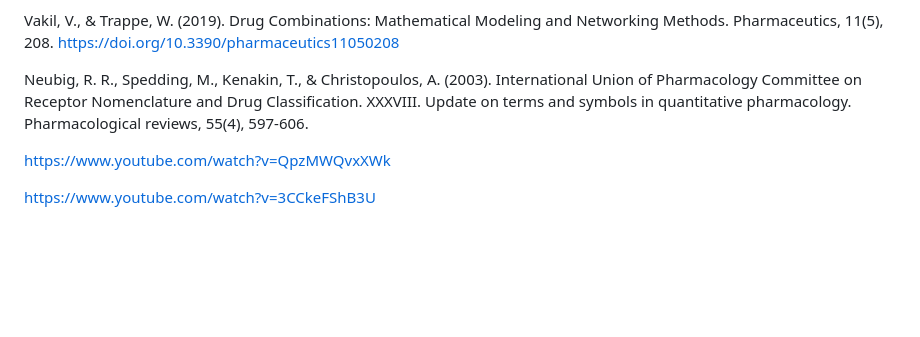
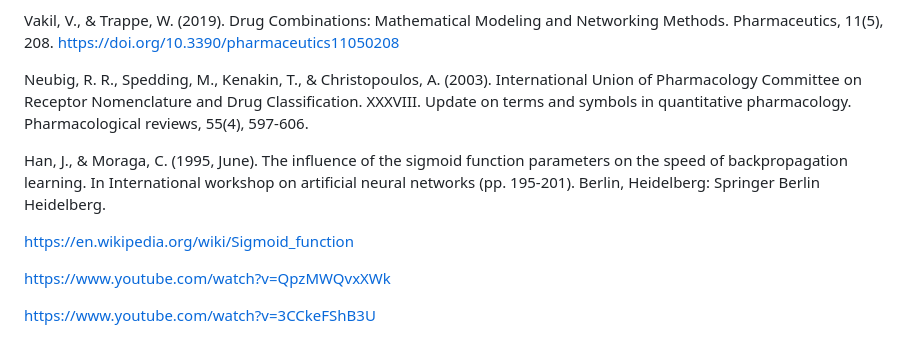
Before and after one commit to BJ1307/djc-jjy-data-project, a Markdown page: README.md, the part around the change. Drawn GitHub-style; blank space fills up the shorter version.

```diff
--- a/README.md
+++ b/README.md
@@ -29,6 +29,10 @@ Vakil, V., & Trappe, W. (2019). Drug Combinations: Mathematical Modeling and Net
 
 Neubig, R. R., Spedding, M., Kenakin, T., & Christopoulos, A. (2003). International Union of Pharmacology Committee on Receptor Nomenclature and Drug Classification. XXXVIII. Update on terms and symbols in quantitative pharmacology. Pharmacological reviews, 55(4), 597-606.
 
+Han, J., & Moraga, C. (1995, June). The influence of the sigmoid function parameters on the speed of backpropagation learning. In International workshop on artificial neural networks (pp. 195-201). Berlin, Heidelberg: Springer Berlin Heidelberg.
+
+https://en.wikipedia.org/wiki/Sigmoid_function
+
 https://www.youtube.com/watch?v=QpzMWQvxXWk
 
 https://www.youtube.com/watch?v=3CCkeFShB3U
```
